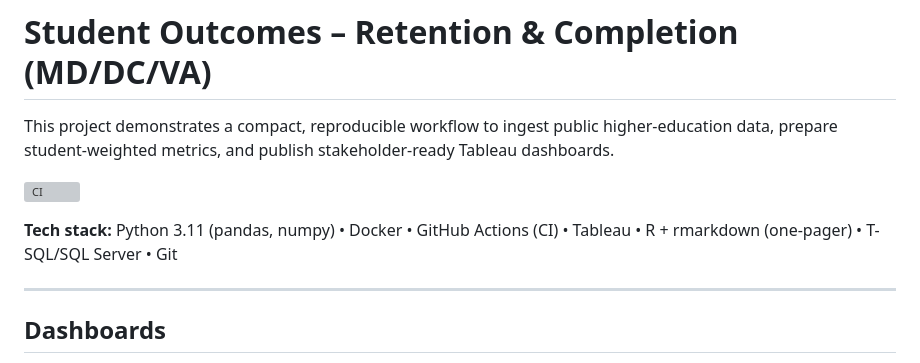
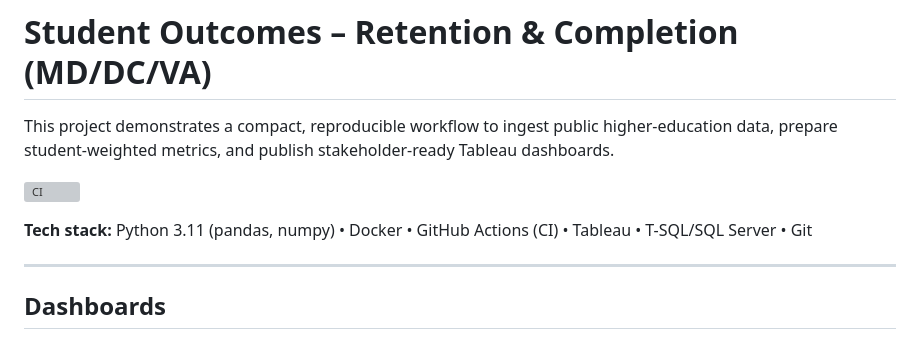
Before and after one commit to chhuang216/student-outcomes-reporting, a Markdown page: README.md, the part around the change. Drawn GitHub-style; grey boxes are pictures that could not be loaded.

Commit message:
Update tech stack in README

```diff
--- a/README.md
+++ b/README.md
@@ -4,7 +4,7 @@ This project demonstrates a compact, reproducible workflow to ingest public high
 
 ![CI](https://github.com/chhuang216/student-outcomes-reporting/actions/workflows/data-pipeline.yml/badge.svg)
 
-**Tech stack:** Python 3.11 (pandas, numpy) • Docker • GitHub Actions (CI) • Tableau • R + rmarkdown (one-pager) • T-SQL/SQL Server • Git
+**Tech stack:** Python 3.11 (pandas, numpy) • Docker • GitHub Actions (CI) • Tableau • T-SQL/SQL Server • Git
 
 
 
```
